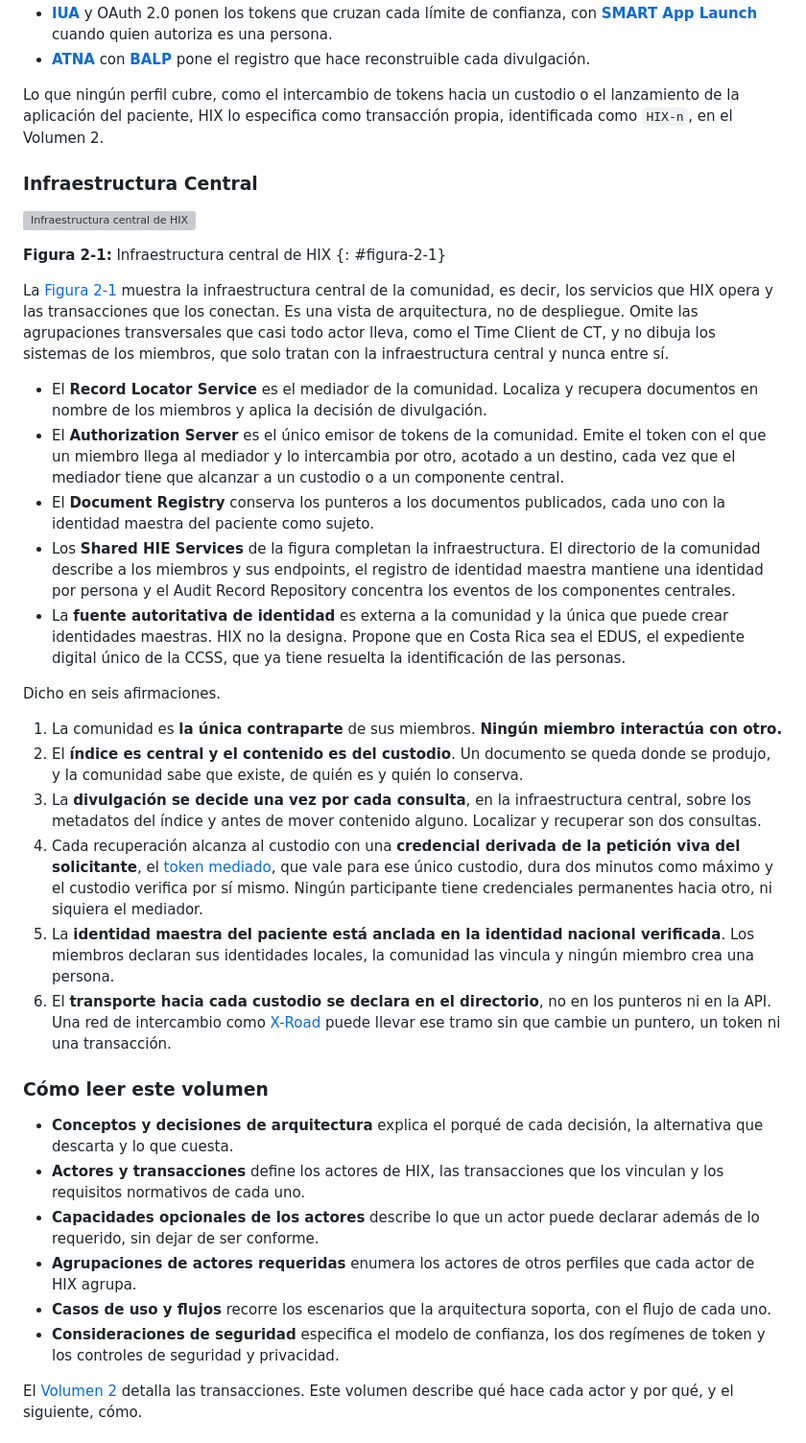
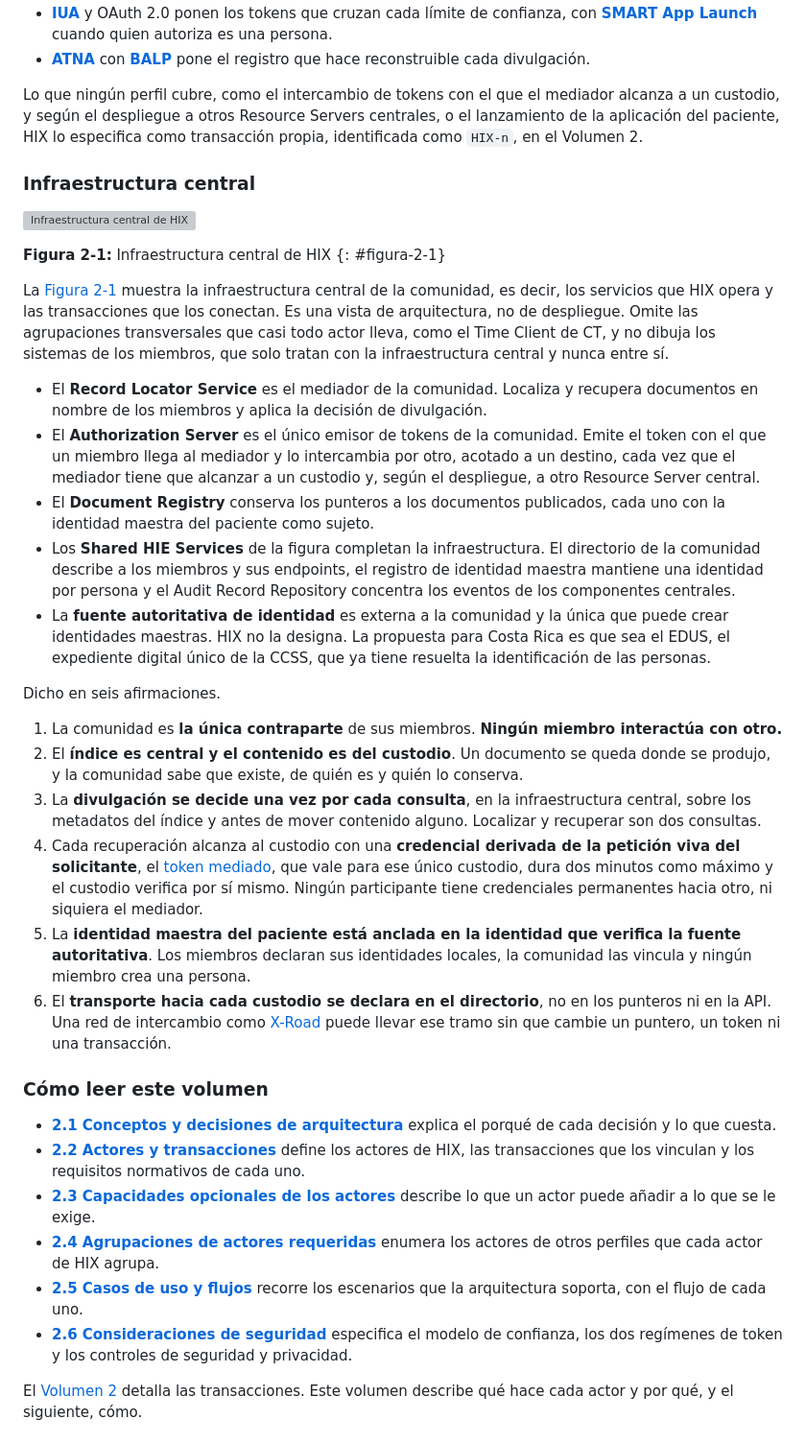
Before and after one commit to meddyg/HIX, a Markdown page: input/pagecontent/volume-1.md, the part around the change. Shown at 96% size. Drawn GitHub-style; grey boxes are pictures that could not be loaded.

Commit message:
docs: tighten the volume 1 introduction

```diff
--- a/input/pagecontent/volume-1.md
+++ b/input/pagecontent/volume-1.md
@@ -10,9 +10,9 @@ Cada perfil que HIX compone aporta una pieza de esa arquitectura.
 - **[IUA](https://profiles.ihe.net/ITI/IUA/index.html)** y OAuth 2.0 ponen los tokens que cruzan cada límite de confianza, con **[SMART App Launch](https://hl7.org/fhir/smart-app-launch/)** cuando quien autoriza es una persona.
 - **[ATNA](https://profiles.ihe.net/ITI/TF/Volume1/ch-9.html)** con **[BALP](https://profiles.ihe.net/ITI/BALP/index.html)** pone el registro que hace reconstruible cada divulgación.
 
-Lo que ningún perfil cubre, como el intercambio de tokens hacia un custodio o el lanzamiento de la aplicación del paciente, HIX lo especifica como transacción propia, identificada como `HIX-n`, en el Volumen 2.
+Lo que ningún perfil cubre, como el intercambio de tokens con el que el mediador alcanza a un custodio, y según el despliegue a otros Resource Servers centrales, o el lanzamiento de la aplicación del paciente, HIX lo especifica como transacción propia, identificada como `HIX-n`, en el Volumen 2.
 
-### Infraestructura Central
+### Infraestructura central
 
 <a href="central-architecture-diagram.svg" target="_blank" title="Abrir a tamaño completo en una pestaña nueva">![Infraestructura central de HIX](central-architecture-diagram.svg)</a>
 
@@ -22,10 +22,10 @@ Lo que ningún perfil cubre, como el intercambio de tokens hacia un custodio o e
 La [Figura 2-1](volume-1.html#figura-2-1) muestra la infraestructura central de la comunidad, es decir, los servicios que HIX opera y las transacciones que los conectan. Es una vista de arquitectura, no de despliegue. Omite las agrupaciones transversales que casi todo actor lleva, como el Time Client de CT, y no dibuja los sistemas de los miembros, que solo tratan con la infraestructura central y nunca entre sí.
 
 - El **Record Locator Service** es el mediador de la comunidad. Localiza y recupera documentos en nombre de los miembros y aplica la decisión de divulgación.
-- El **Authorization Server** es el único emisor de tokens de la comunidad. Emite el token con el que un miembro llega al mediador y lo intercambia por otro, acotado a un destino, cada vez que el mediador tiene que alcanzar a un custodio o a un componente central.
+- El **Authorization Server** es el único emisor de tokens de la comunidad. Emite el token con el que un miembro llega al mediador y lo intercambia por otro, acotado a un destino, cada vez que el mediador tiene que alcanzar a un custodio y, según el despliegue, a otro Resource Server central.
 - El **Document Registry** conserva los punteros a los documentos publicados, cada uno con la identidad maestra del paciente como sujeto.
 - Los **Shared HIE Services** de la figura completan la infraestructura. El directorio de la comunidad describe a los miembros y sus endpoints, el registro de identidad maestra mantiene una identidad por persona y el Audit Record Repository concentra los eventos de los componentes centrales.
-- La **fuente autoritativa de identidad** es externa a la comunidad y la única que puede crear identidades maestras. HIX no la designa. Propone que en Costa Rica sea el EDUS, el expediente digital único de la CCSS, que ya tiene resuelta la identificación de las personas.
+- La **fuente autoritativa de identidad** es externa a la comunidad y la única que puede crear identidades maestras. HIX no la designa. La propuesta para Costa Rica es que sea el EDUS, el expediente digital único de la CCSS, que ya tiene resuelta la identificación de las personas.
 
 Dicho en seis afirmaciones.
 
@@ -33,17 +33,17 @@ Dicho en seis afirmaciones.
 2. El **índice es central y el contenido es del custodio**. Un documento se queda donde se produjo, y la comunidad sabe que existe, de quién es y quién lo conserva.
 3. La **divulgación se decide una vez por cada consulta**, en la infraestructura central, sobre los metadatos del índice y antes de mover contenido alguno. Localizar y recuperar son dos consultas.
 4. Cada recuperación alcanza al custodio con una **credencial derivada de la petición viva del solicitante**, el [token mediado](appendix-glossary.html#token-mediado), que vale para ese único custodio, dura dos minutos como máximo y el custodio verifica por sí mismo. Ningún participante tiene credenciales permanentes hacia otro, ni siquiera el mediador.
-5. La **identidad maestra del paciente está anclada en la identidad nacional verificada**. Los miembros declaran sus identidades locales, la comunidad las vincula y ningún miembro crea una persona.
+5. La **identidad maestra del paciente está anclada en la identidad que verifica la fuente autoritativa**. Los miembros declaran sus identidades locales, la comunidad las vincula y ningún miembro crea una persona.
 6. El **transporte hacia cada custodio se declara en el directorio**, no en los punteros ni en la API. Una red de intercambio como [X-Road](https://x-road.global/) puede llevar ese tramo sin que cambie un puntero, un token ni una transacción.
 
 ### Cómo leer este volumen
 
-- **Conceptos y decisiones de arquitectura** explica el porqué de cada decisión, la alternativa que descarta y lo que cuesta.
-- **Actores y transacciones** define los actores de HIX, las transacciones que los vinculan y los requisitos normativos de cada uno.
-- **Capacidades opcionales de los actores** describe lo que un actor puede declarar además de lo requerido, sin dejar de ser conforme.
-- **Agrupaciones de actores requeridas** enumera los actores de otros perfiles que cada actor de HIX agrupa.
-- **Casos de uso y flujos** recorre los escenarios que la arquitectura soporta, con el flujo de cada uno.
-- **Consideraciones de seguridad** especifica el modelo de confianza, los dos regímenes de token y los controles de seguridad y privacidad.
+- **[2.1 Conceptos y decisiones de arquitectura](volume-1-concepts.html)** explica el porqué de cada decisión y lo que cuesta.
+- **[2.2 Actores y transacciones](volume-1-actors.html)** define los actores de HIX, las transacciones que los vinculan y los requisitos normativos de cada uno.
+- **[2.3 Capacidades opcionales de los actores](volume-1-options.html)** describe lo que un actor puede añadir a lo que se le exige.
+- **[2.4 Agrupaciones de actores requeridas](volume-1-groupings.html)** enumera los actores de otros perfiles que cada actor de HIX agrupa.
+- **[2.5 Casos de uso y flujos](volume-1-usecases.html)** recorre los escenarios que la arquitectura soporta, con el flujo de cada uno.
+- **[2.6 Consideraciones de seguridad](volume-1-security.html)** especifica el modelo de confianza, los dos regímenes de token y los controles de seguridad y privacidad.
 
 El [Volumen 2](volume-2.html) detalla las transacciones. Este volumen describe qué hace cada actor y por qué, y el siguiente, cómo.
 
```
